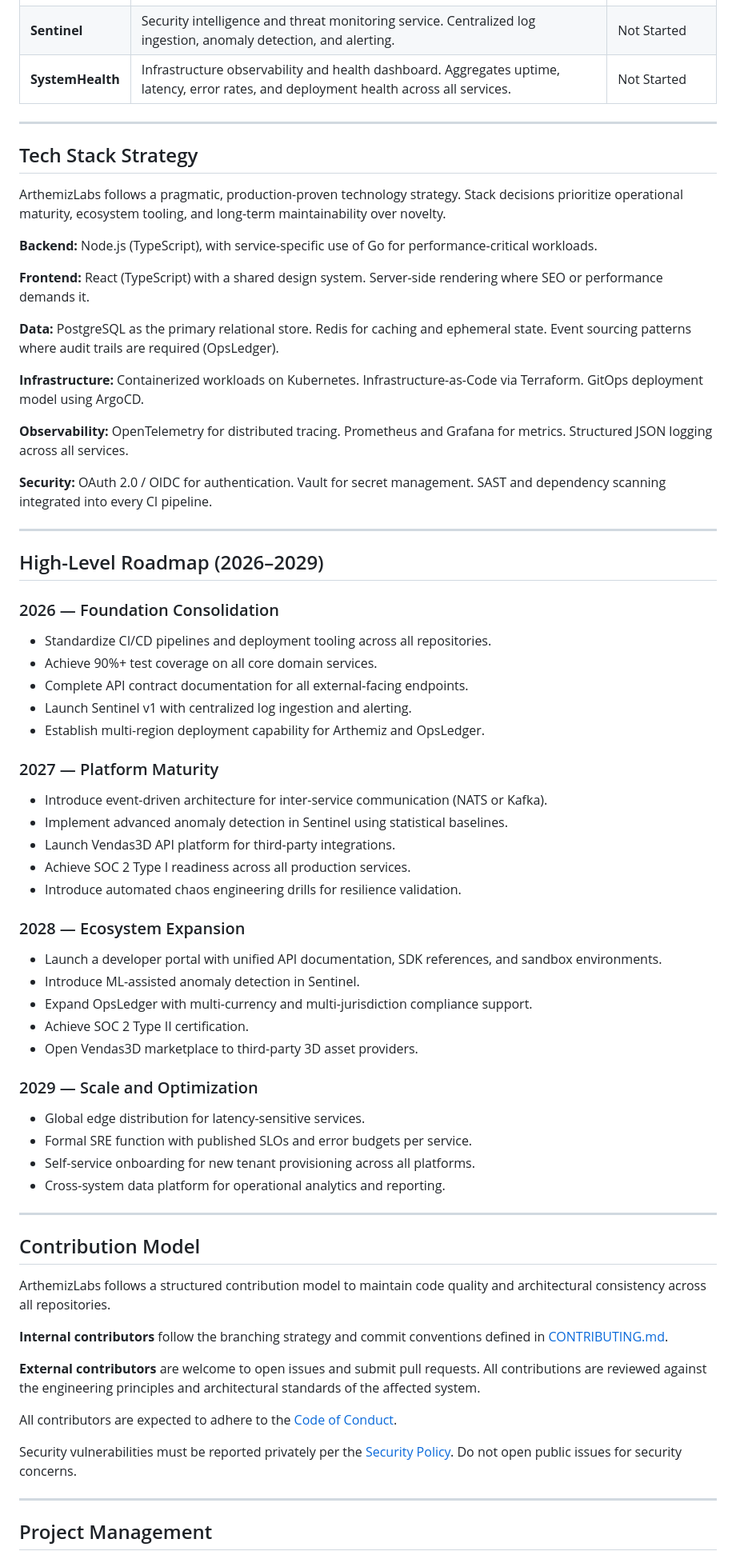
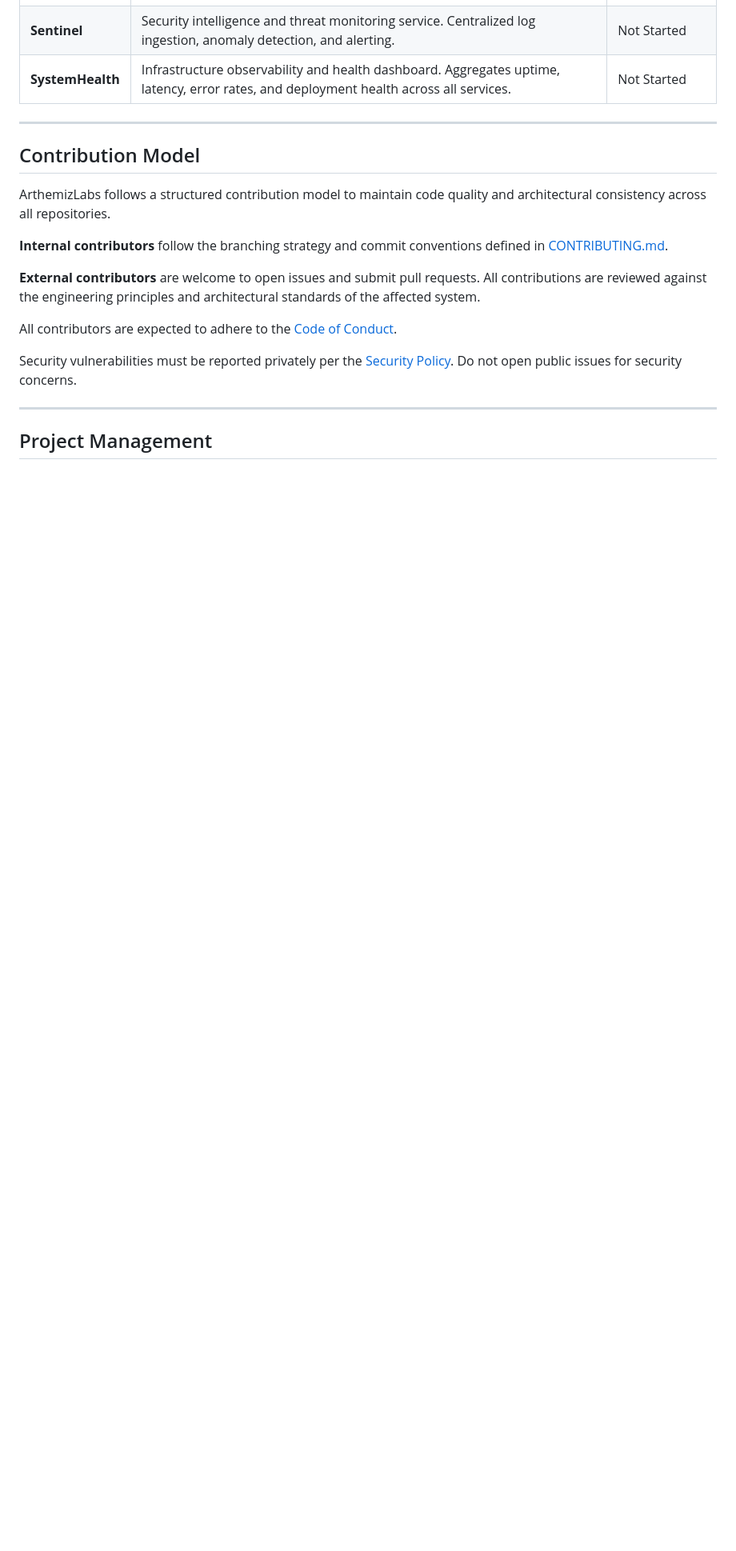
Before and after one commit to ArthemizLabs/.github, a Markdown page: README.md, the part around one of its changes. Shown at 80% size. Drawn GitHub-style; blank space fills up the shorter version.

Commit message:
Remove Tech Stack and Roadmap sections from README
Removed Tech Stack Strategy and High-Level Roadmap sections from README.md.

```diff
--- a/README.md
+++ b/README.md
@@ -38,55 +38,6 @@ To design, build, and operate reliable, secure, and scalable SaaS platforms that
 
 ---
 
-## Tech Stack Strategy
-
-ArthemizLabs follows a pragmatic, production-proven technology strategy. Stack decisions prioritize operational maturity, ecosystem tooling, and long-term maintainability over novelty.
-
-**Backend:** Node.js (TypeScript), with service-specific use of Go for performance-critical workloads.
-
-**Frontend:** React (TypeScript) with a shared design system. Server-side rendering where SEO or performance demands it.
-
-**Data:** PostgreSQL as the primary relational store. Redis for caching and ephemeral state. Event sourcing patterns where audit trails are required (OpsLedger).
-
-**Infrastructure:** Containerized workloads on Kubernetes. Infrastructure-as-Code via Terraform. GitOps deployment model using ArgoCD.
-
-**Observability:** OpenTelemetry for distributed tracing. Prometheus and Grafana for metrics. Structured JSON logging across all services.
-
-**Security:** OAuth 2.0 / OIDC for authentication. Vault for secret management. SAST and dependency scanning integrated into every CI pipeline.
-
----
-
-## High-Level Roadmap (2026–2029)
-
-### 2026 — Foundation Consolidation
-- Standardize CI/CD pipelines and deployment tooling across all repositories.
-- Achieve 90%+ test coverage on all core domain services.
-- Complete API contract documentation for all external-facing endpoints.
-- Launch Sentinel v1 with centralized log ingestion and alerting.
-- Establish multi-region deployment capability for Arthemiz and OpsLedger.
-
-### 2027 — Platform Maturity
-- Introduce event-driven architecture for inter-service communication (NATS or Kafka).
-- Implement advanced anomaly detection in Sentinel using statistical baselines.
-- Launch Vendas3D API platform for third-party integrations.
-- Achieve SOC 2 Type I readiness across all production services.
-- Introduce automated chaos engineering drills for resilience validation.
-
-### 2028 — Ecosystem Expansion
-- Launch a developer portal with unified API documentation, SDK references, and sandbox environments.
-- Introduce ML-assisted anomaly detection in Sentinel.
-- Expand OpsLedger with multi-currency and multi-jurisdiction compliance support.
-- Achieve SOC 2 Type II certification.
-- Open Vendas3D marketplace to third-party 3D asset providers.
-
-### 2029 — Scale and Optimization
-- Global edge distribution for latency-sensitive services.
-- Formal SRE function with published SLOs and error budgets per service.
-- Self-service onboarding for new tenant provisioning across all platforms.
-- Cross-system data platform for operational analytics and reporting.
-
----
-
 ## Contribution Model
 
 ArthemizLabs follows a structured contribution model to maintain code quality and architectural consistency across all repositories.
```
Also changed, not shown: other parts of README.md (+2 -2 lines).
